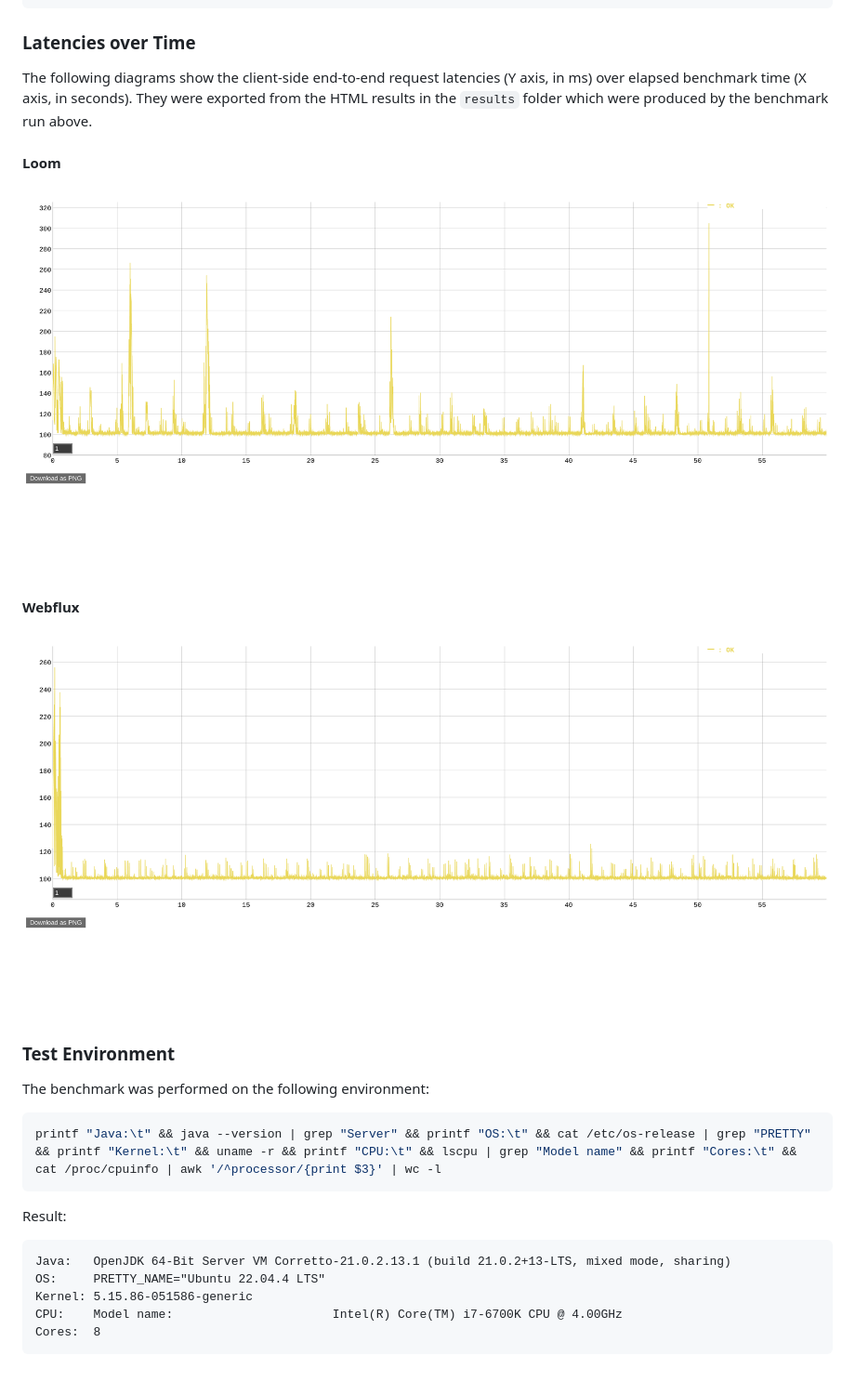
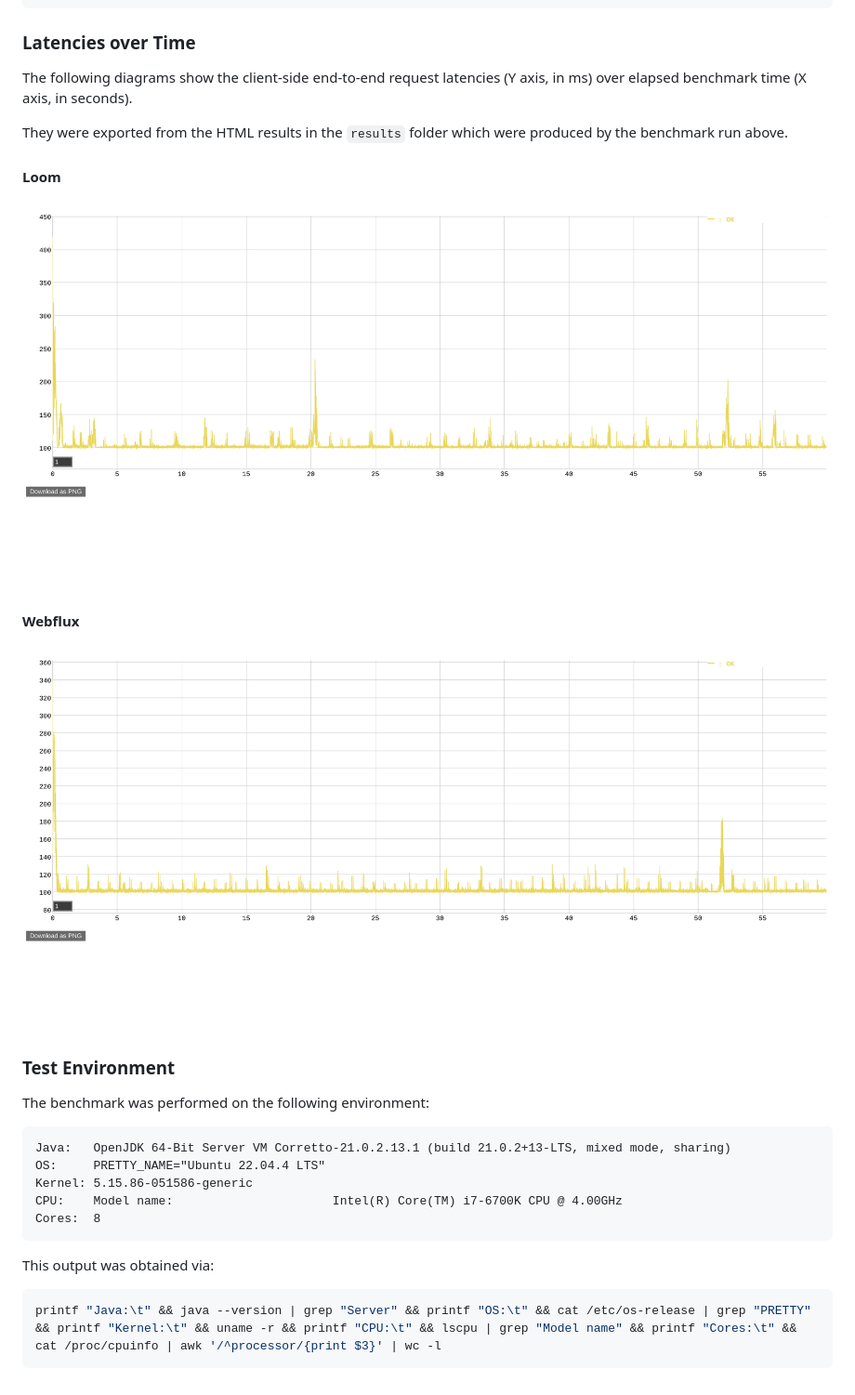
Before and after one commit to chrisgleissner/loom-webflux-benchmarks, a Markdown page: README.md, the part around one of its changes. Shown at 93% size. Rendered like a GitHub page; pictures changed too: results/loom.png, results/webflux.png.

````diff
--- a/README.md
+++ b/README.md
@@ -103,7 +118,9 @@ Stopping server
 
 ### Latencies over Time
 
-The following diagrams show the client-side end-to-end request latencies (Y axis, in ms) over elapsed benchmark time (X axis, in seconds). They were exported from the HTML results in the `results` folder which were produced by the benchmark run above.
+The following diagrams show the client-side end-to-end request latencies (Y axis, in ms) over elapsed benchmark time (X axis, in seconds).
+
+They were exported from the HTML results in the `results` folder which were produced by the benchmark run above.
 
 #### Loom
 
@@ -117,11 +134,6 @@ The following diagrams show the client-side end-to-end request latencies (Y axis
 
 The benchmark was performed on the following environment:
 
-```shell
-printf "Java:\t" && java --version | grep "Server" && printf "OS:\t" && cat /etc/os-release | grep "PRETTY" && printf "Kernel:\t" && uname -r && printf "CPU:\t" && lscpu | grep "Model name" && printf "Cores:\t" && cat /proc/cpuinfo | awk '/^processor/{print $3}' | wc -l
-```
-
-Result:
 ```
 Java:   OpenJDK 64-Bit Server VM Corretto-21.0.2.13.1 (build 21.0.2+13-LTS, mixed mode, sharing)
 OS:     PRETTY_NAME="Ubuntu 22.04.4 LTS"
@@ -129,3 +141,9 @@ Kernel: 5.15.86-051586-generic
 CPU:    Model name:                      Intel(R) Core(TM) i7-6700K CPU @ 4.00GHz
 Cores:  8
 ```
+
+This output was obtained via:
+
+```shell
+printf "Java:\t" && java --version | grep "Server" && printf "OS:\t" && cat /etc/os-release | grep "PRETTY" && printf "Kernel:\t" && uname -r && printf "CPU:\t" && lscpu | grep "Model name" && printf "Cores:\t" && cat /proc/cpuinfo | awk '/^processor/{print $3}' | wc -l
+```
````
Also changed, not shown: other parts of README.md (+49 -34 lines), 9 other files.
